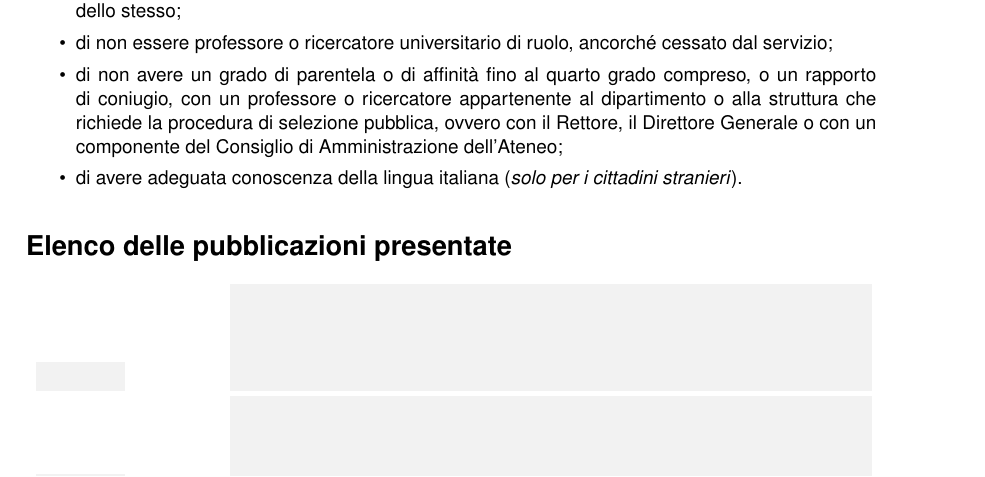
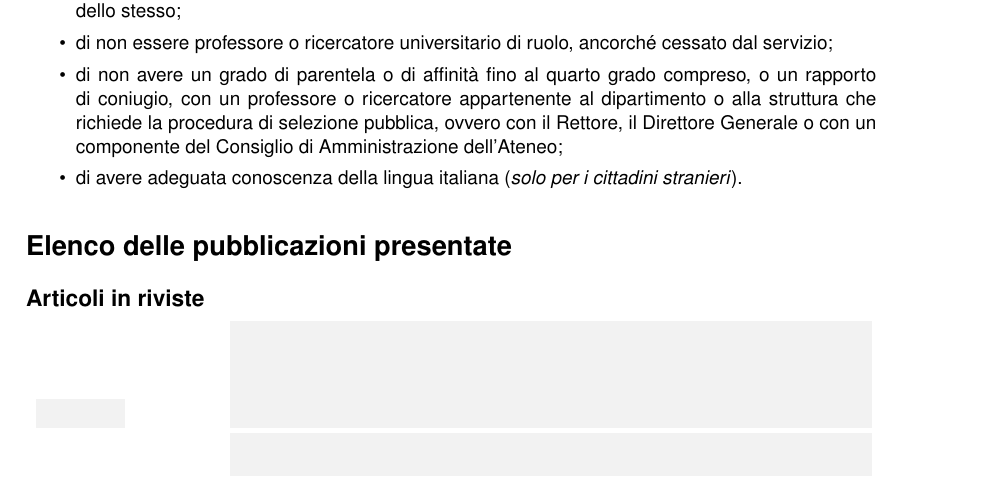
Before and after one commit to tetrapharmakon/konkur, a LaTeX document (rtda.tex, which reads pubblicazioni.tex): part of page 2 of 2, cut so that both start at the same text. Compiled offline with pdfLaTeX.

Commit message:
list of publications and its sublists

```diff
--- a/pubblicazioni.tex
+++ b/pubblicazioni.tex
@@ -1,9 +1,7 @@
 \section*{Elenco delle pubblicazioni presentate}
+\subsection*{Articoli in riviste}
 \begin{center}
 \begin{tabularx}{\textwidth}{p{.2\textwidth}p{.7\textwidth}}
-	\myTextField[1.5cm]{} & \titleTextField[.75\textwidth]{} \\[.5em]
-	\myTextField[1.5cm]{} & \titleTextField[.75\textwidth]{} \\[.5em]
-	\myTextField[1.5cm]{} & \titleTextField[.75\textwidth]{} \\[.5em]
 	\myTextField[1.5cm]{} & \titleTextField[.75\textwidth]{} \\[.5em]
 	\myTextField[1.5cm]{} & \titleTextField[.75\textwidth]{}
 \end{tabularx}
```
Also changed, not shown: pubblicazioni.tex (14 more changed lines).
